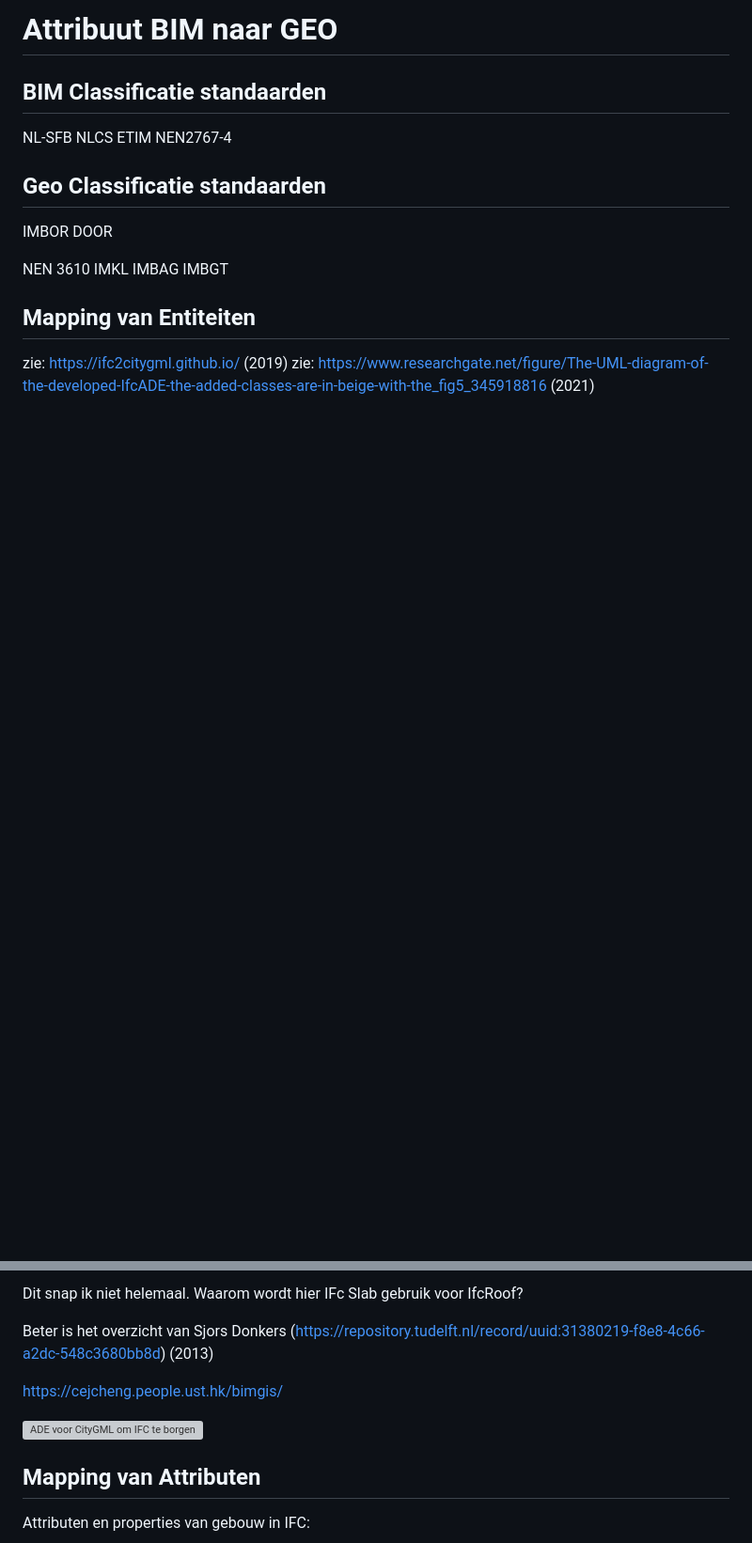
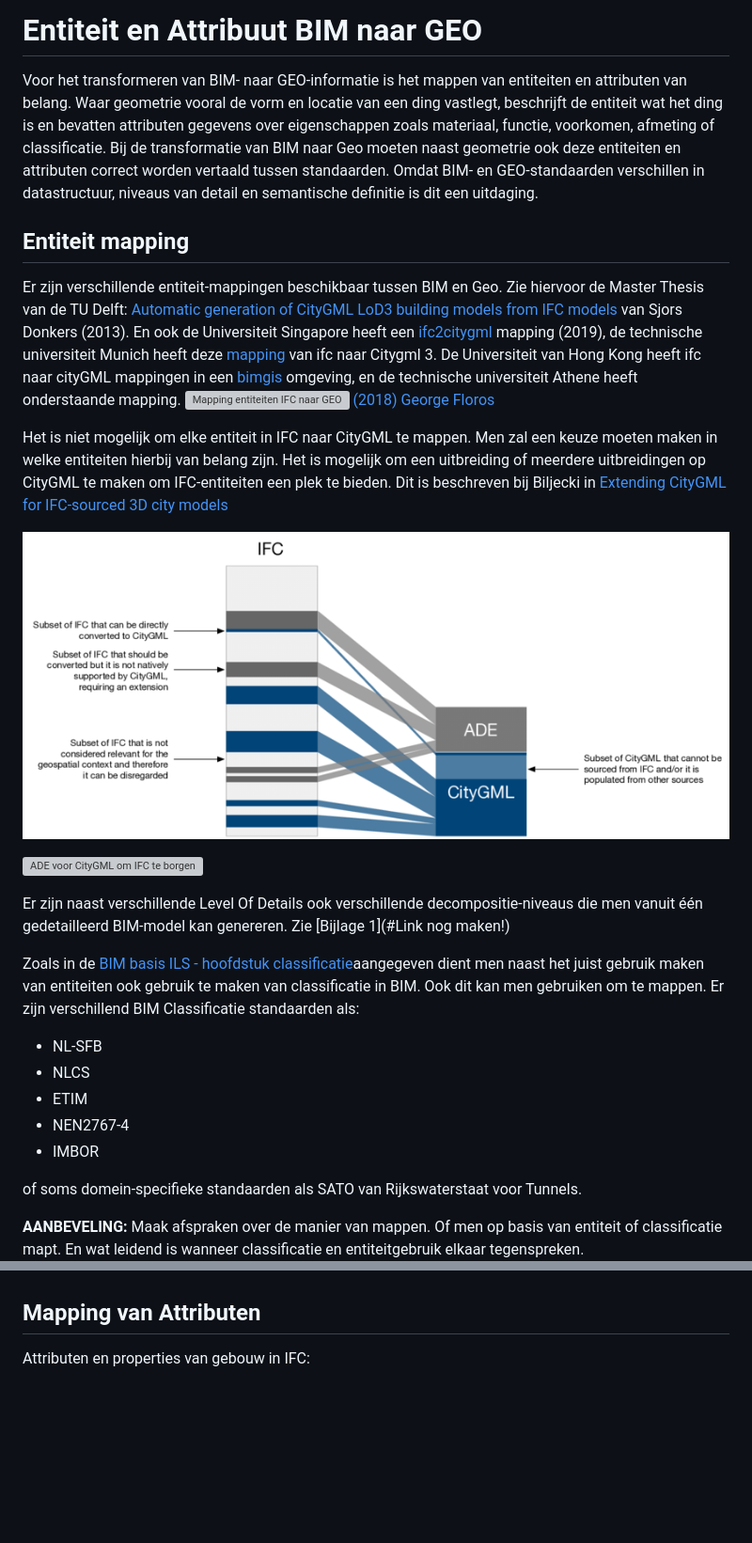
Before and after one commit to Geonovum/GeoBIM_BIM_naar_Geo, a Markdown page: 05 Attribuut BIM naar GEO.md, 2 parts joined by grey strips. Shown: that part at 94% size. Rendered like a GitHub page; pictures changed too: media/IFC_naar_CityGML_en_ADE.png (added); blank space fills up the shorter version; grey boxes are pictures that could not be loaded.

Commit message:
aanvulling entiteit en attribuut mapping

```diff
--- a/05 Attribuut BIM naar GEO.md
+++ b/05 Attribuut BIM naar GEO.md
@@ -1,23 +1,31 @@
-# Attribuut BIM naar GEO
+# Entiteit en Attribuut BIM naar GEO
 
-## BIM Classificatie standaarden
-NL-SFB
-NLCS
-ETIM
-NEN2767-4
+Voor het transformeren van BIM- naar GEO-informatie is het mappen van entiteiten en attributen van belang. Waar geometrie vooral de vorm en locatie van een ding vastlegt, beschrijft de entiteit wat het ding is en bevatten attributen gegevens over eigenschappen zoals materiaal, functie, voorkomen, afmeting of classificatie. Bij de transformatie van BIM naar Geo moeten naast geometrie ook deze entiteiten en attributen correct worden vertaald tussen standaarden. Omdat BIM- en GEO-standaarden verschillen in datastructuur, niveaus van detail en semantische definitie is dit een uitdaging.
 
-## Geo Classificatie standaarden
-IMBOR
-DOOR
+## Entiteit mapping
+Er zijn verschillende entiteit-mappingen beschikbaar tussen BIM en Geo. Zie hiervoor de Master Thesis van de TU Delft: [Automatic generation of CityGML LoD3 building models from IFC models](https://repository.tudelft.nl/record/uuid:31380219-f8e8-4c66-a2dc-548c3680bb8d) van Sjors Donkers (2013). En ook de Universiteit Singapore heeft een [ifc2citygml](https://ifc2citygml.github.io/) mapping (2019), de technische universiteit Munich heeft deze [mapping](https://github.com/tum-gis/ifc-to-citygml3) van ifc naar Citygml 3.
+De Universiteit van Hong Kong heeft ifc naar cityGML mappingen in een [bimgis](https://cejcheng.people.ust.hk/bimgis/) omgeving, en de technische universiteit Athene heeft onderstaande mapping.
+![Mapping entiteiten IFC naar GEO](./media/Mapping_IFC-naar_Geo_Entiteiten.png) [(2018) George Floros](https://www.researchgate.net/figure/Semantic-mapping-from-IFC-to-CityGML-LoD-4_fig3_327604195)
 
-NEN 3610
-IMKL
-IMBAG
-IMBGT
+Het is niet mogelijk om elke entiteit in IFC naar CityGML te mappen. Men zal een keuze moeten maken in welke entiteiten hierbij van belang zijn. Het is mogelijk om een uitbreiding of meerdere uitbreidingen op CityGML te maken om IFC-entiteiten een plek te bieden. Dit is beschreven bij Biljecki in [Extending CityGML for IFC-sourced 3D city models](https://doi.org/10.1016/j.autcon.2020.103440)
 
-## Mapping van Entiteiten
+![IFC naar CityGML met een ADE](./media/IFC_naar_CityGML_en_ADE.png)
 
-zie: https://ifc2citygml.github.io/ (2019)
-zie: https://www.researchgate.net/figure/The-UML-diagram-of-the-developed-IfcADE-the-added-classes-are-in-beige-with-the_fig5_345918816 (2021)
+![ADE voor CityGML om IFC te borgen](./media/ADE%20Voor%20CityGML%20om%20IFC%20te%20borgen.png)
+
+Er zijn naast verschillende Level Of Details ook verschillende decompositie-niveaus die men vanuit één gedetailleerd BIM-model kan genereren. Zie [Bijlage 1](#Link nog maken!)
+
+Zoals in de [BIM basis ILS - hoofdstuk classificatie](https://www.digigo.nu/ilsen-en-richtlijnen/bim-basis-ils/3-6-classificatiesystematiek/)aangegeven dient men naast het juist gebruik maken van entiteiten ook gebruik te maken van classificatie in BIM. Ook dit kan men gebruiken om te mappen. Er zijn verschillend BIM Classificatie standaarden als:
+- NL-SFB
+- NLCS
+- ETIM
+- NEN2767-4
+- IMBOR
+
+of soms domein-specifieke standaarden als SATO van Rijkswaterstaat voor Tunnels.
+
+<aside class="note" title="Entiteit-mapping op basis van Entiteit of op basis van Clasificatie">
+  <p><strong>AANBEVELING:</strong> Maak afspraken over de manier van mappen. Of men op basis van entiteit of classificatie mapt. En wat leidend is wanneer classificatie en entiteitgebruik elkaar tegenspreken. </p>
+</aside>
 
 
@@ -25,12 +32,4 @@ zie: https://www.researchgate.net/figure/The-UML-diagram-of-the-developed-IfcADE
 
-Dit snap ik niet helemaal. Waarom wordt hier IFc Slab gebruik voor IfcRoof?
-
-Beter is het overzicht van Sjors Donkers (https://repository.tudelft.nl/record/uuid:31380219-f8e8-4c66-a2dc-548c3680bb8d) (2013)
-
-
-https://cejcheng.people.ust.hk/bimgis/
-
-![ADE voor CityGML om IFC te borgen](./media/ADE%20Voor%20CityGML%20om%20IFC%20te%20borgen.png)
 
 ## Mapping van Attributen
 Attributen en properties van gebouw in IFC:
```
Also changed, not shown: other parts of 05 Attribuut BIM naar GEO.md (+0 -1 lines), 09_Annex_A.md (added, +122 -0 lines), 4 other files.
